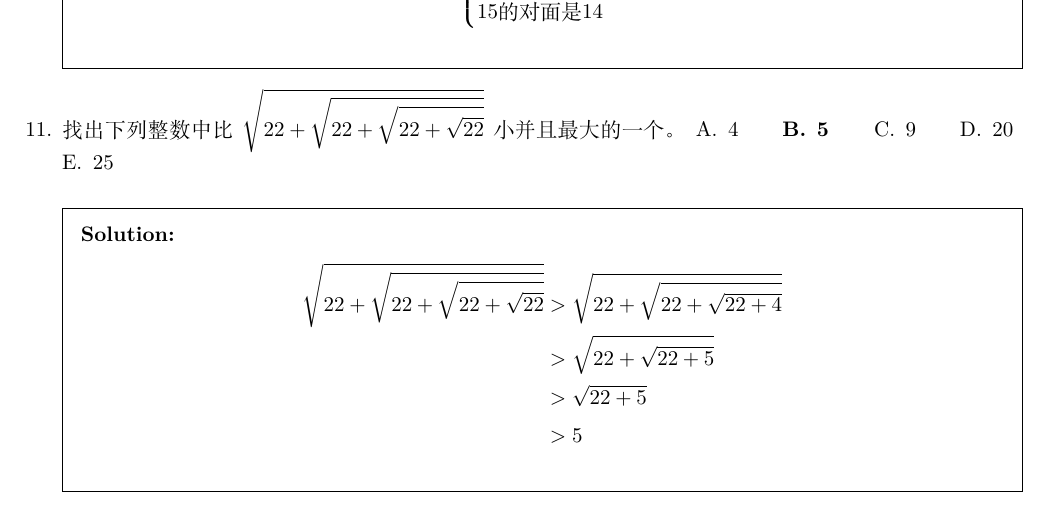
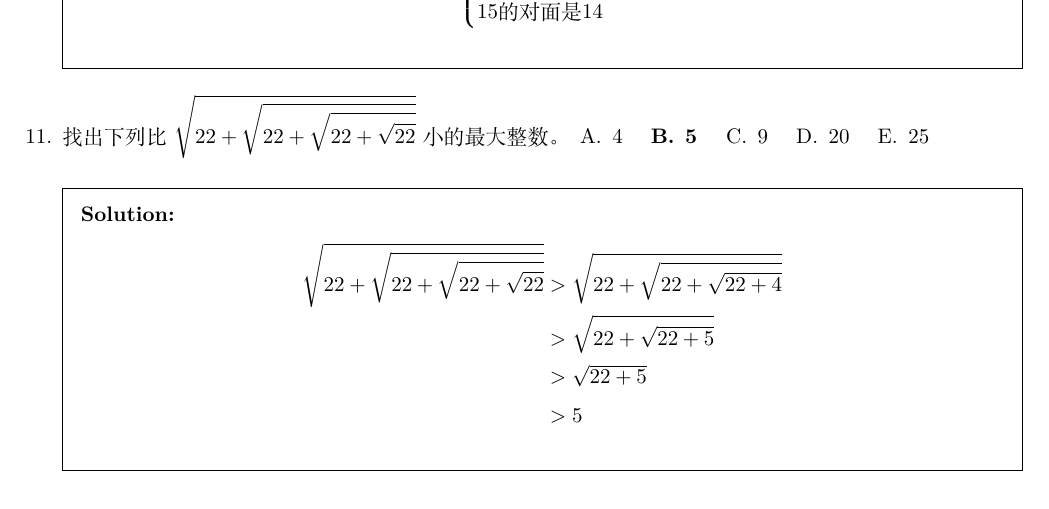
Before and after one commit to daxmate/math, a LaTeX problem sheet (math.tex, which reads svsu2022.tex): part of page 5 of 6, cut so that both start at the same text. Compiled offline with XeLaTeX.

Commit message:
修改了一下题目的描述

```diff
--- a/svsu2022.tex
+++ b/svsu2022.tex
@@ -259,7 +259,7 @@
 		\end{equation*}
 	\end{solution}
 
-	\question 找出下列整数中比 \( \displaystyle \sqrt{22 + \sqrt{22 + \sqrt{22 + \sqrt{22}}}} \)小并且最大的一个。
+	\question 找出下列比 \( \displaystyle \sqrt{22 + \sqrt{22 + \sqrt{22 + \sqrt{22}}}} \)小的最大整数。
 	\begin{oneparchoices}
 		\choice 4 \CorrectChoice 5 \choice 9 \choice 20 \choice 25
 	\end{oneparchoices}
```
